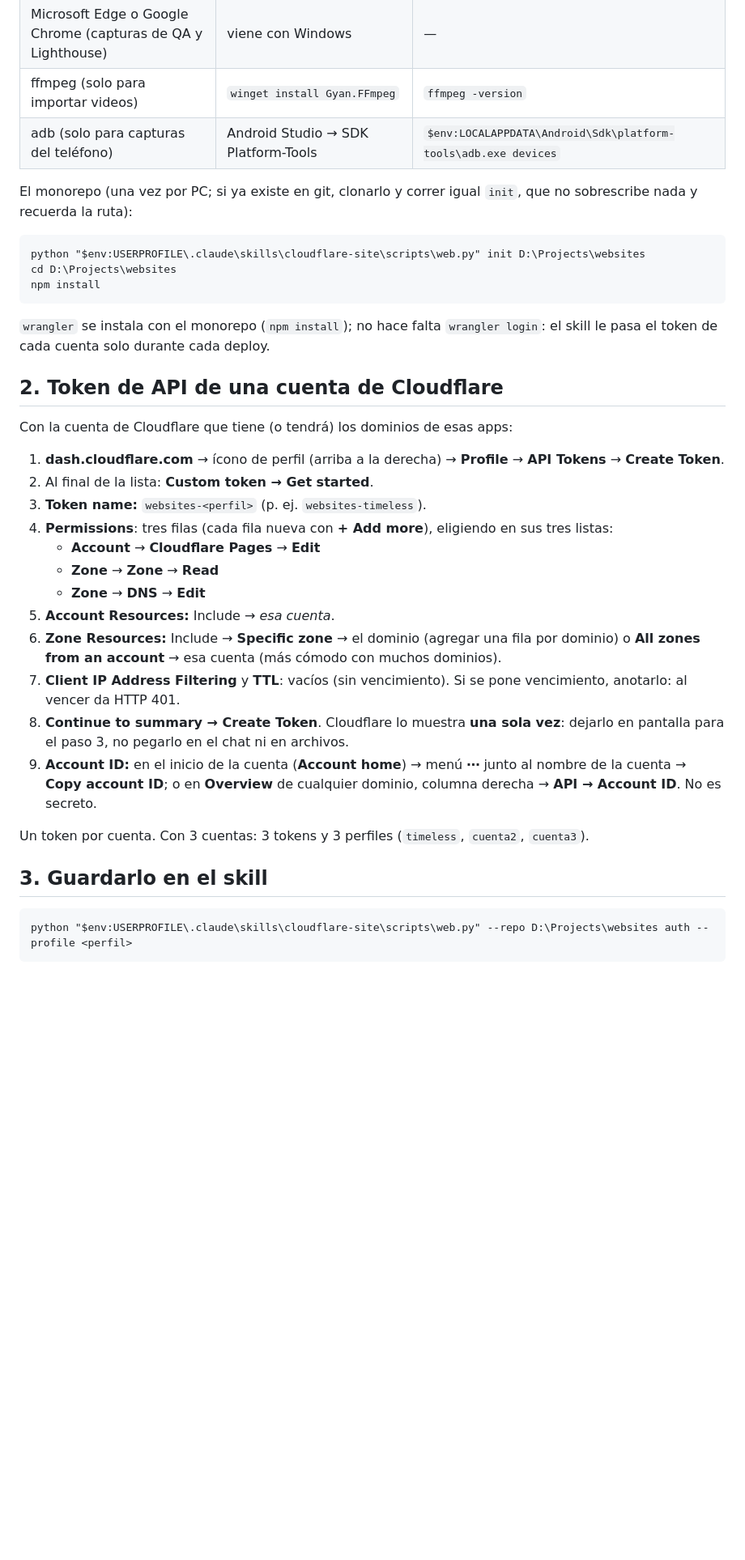
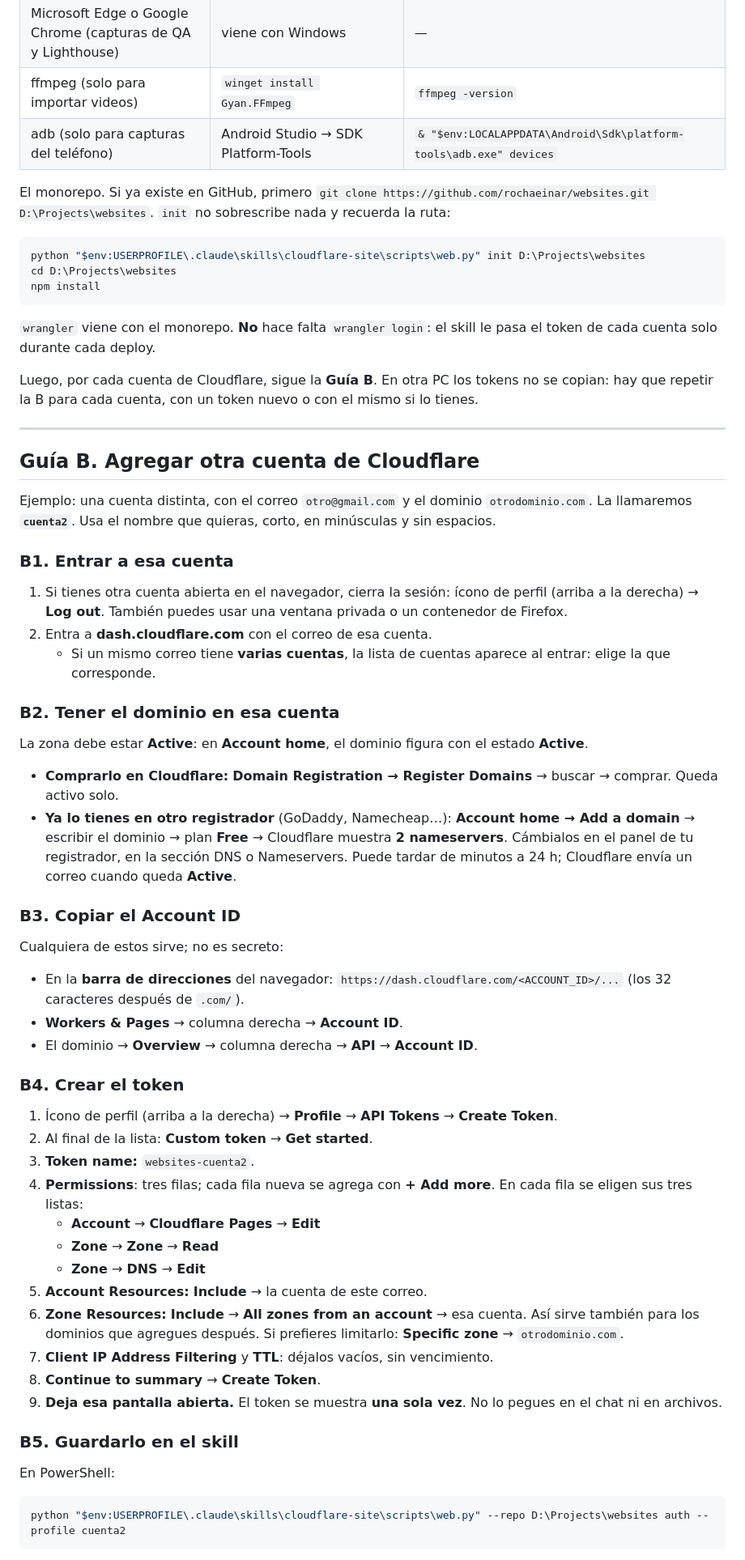
Before and after one commit to rochaeinar/skills, a Markdown page: cloudflare-site/SETUP.md, the part around one of its changes. Shown at 81% size. GitHub-like rendering; blank space fills up the shorter version.

````diff
--- a/cloudflare-site/SETUP.md
+++ b/cloudflare-site/SETUP.md
@@ -13,40 +37,60 @@ Paso 1 una vez por PC; pasos 2 y 3 una vez por **cuenta de Cloudflare** (perfil)
 | git | git-scm.com | `git --version` |
 | Microsoft Edge o Google Chrome (capturas de QA y Lighthouse) | viene con Windows | — |
 | ffmpeg (solo para importar videos) | `winget install Gyan.FFmpeg` | `ffmpeg -version` |
-| adb (solo para capturas del teléfono) | Android Studio → SDK Platform-Tools | `$env:LOCALAPPDATA\Android\Sdk\platform-tools\adb.exe devices` |
+| adb (solo para capturas del teléfono) | Android Studio → SDK Platform-Tools | `& "$env:LOCALAPPDATA\Android\Sdk\platform-tools\adb.exe" devices` |
 
-El monorepo (una vez por PC; si ya existe en git, clonarlo y correr igual `init`, que no sobrescribe nada y recuerda la ruta):
+El monorepo. Si ya existe en GitHub, primero `git clone https://github.com/rochaeinar/websites.git D:\Projects\websites`. `init` no sobrescribe nada y recuerda la ruta:
 
-```
+```powershell
 python "$env:USERPROFILE\.claude\skills\cloudflare-site\scripts\web.py" init D:\Projects\websites
 cd D:\Projects\websites
 npm install
 ```
 
-`wrangler` se instala con el monorepo (`npm install`); no hace falta `wrangler login`: el skill le pasa el token de cada cuenta solo durante cada deploy.
+`wrangler` viene con el monorepo. **No** hace falta `wrangler login`: el skill le pasa el token de cada cuenta solo durante cada deploy.
 
-## 2. Token de API de una cuenta de Cloudflare
+Luego, por cada cuenta de Cloudflare, sigue la **Guía B**. En otra PC los tokens no se copian: hay que repetir la B para cada cuenta, con un token nuevo o con el mismo si lo tienes.
 
-Con la cuenta de Cloudflare que tiene (o tendrá) los dominios de esas apps:
+---
 
-1. **dash.cloudflare.com** → ícono de perfil (arriba a la derecha) → **Profile** → **API Tokens** → **Create Token**.
-2. Al final de la lista: **Custom token → Get started**.
-3. **Token name:** `websites-<perfil>` (p. ej. `websites-timeless`).
-4. **Permissions**: tres filas (cada fila nueva con **+ Add more**), eligiendo en sus tres listas:
+## Guía B. Agregar otra cuenta de Cloudflare
+
+Ejemplo: una cuenta distinta, con el correo `otro@gmail.com` y el dominio `otrodominio.com`. La llamaremos **`cuenta2`**. Usa el nombre que quieras, corto, en minúsculas y sin espacios.
+
+### B1. Entrar a esa cuenta
+1. Si tienes otra cuenta abierta en el navegador, cierra la sesión: ícono de perfil (arriba a la derecha) → **Log out**. También puedes usar una ventana privada o un contenedor de Firefox.
+2. Entra a **dash.cloudflare.com** con el correo de esa cuenta.
+   - Si un mismo correo tiene **varias cuentas**, la lista de cuentas aparece al entrar: elige la que corresponde.
+
+### B2. Tener el dominio en esa cuenta
+La zona debe estar **Active**: en **Account home**, el dominio figura con el estado **Active**.
+- **Comprarlo en Cloudflare:** **Domain Registration → Register Domains** → buscar → comprar. Queda activo solo.
+- **Ya lo tienes en otro registrador** (GoDaddy, Namecheap…): **Account home → Add a domain** → escribir el dominio → plan **Free** → Cloudflare muestra **2 nameservers**. Cámbialos en el panel de tu registrador, en la sección DNS o Nameservers. Puede tardar de minutos a 24 h; Cloudflare envía un correo cuando queda **Active**.
+
+### B3. Copiar el Account ID
+Cualquiera de estos sirve; no es secreto:
+- En la **barra de direcciones** del navegador: `https://dash.cloudflare.com/<ACCOUNT_ID>/...` (los 32 caracteres después de `.com/`).
+- **Workers & Pages** → columna derecha → **Account ID**.
+- El dominio → **Overview** → columna derecha → **API** → **Account ID**.
+
+### B4. Crear el token
+1. Ícono de perfil (arriba a la derecha) → **Profile** → **API Tokens** → **Create Token**.
+2. Al final de la lista: **Custom token** → **Get started**.
+3. **Token name:** `websites-cuenta2`.
+4. **Permissions**: tres filas; cada fila nueva se agrega con **+ Add more**. En cada fila se eligen sus tres listas:
    - **Account** → **Cloudflare Pages** → **Edit**
    - **Zone** → **Zone** → **Read**
    - **Zone** → **DNS** → **Edit**
-5. **Account Resources:** Include → *esa cuenta*.
-6. **Zone Resources:** Include → **Specific zone** → el dominio (agregar una fila por dominio) o **All zones from an account** → esa cuenta (más cómodo con muchos dominios).
-7. **Client IP Address Filtering** y **TTL**: vacíos (sin vencimiento). Si se pone vencimiento, anotarlo: al vencer da HTTP 401.
-8. **Continue to summary → Create Token**. Cloudflare lo muestra **una sola vez**: dejarlo en pantalla para el paso 3, no pegarlo en el chat ni en archivos.
-9. **Account ID:** en el inicio de la cuenta (**Account home**) → menú **⋯** junto al nombre de la cuenta → **Copy account ID**; o en **Overview** de cualquier dominio, columna derecha → **API → Account ID**. No es secreto.
+5. **Account Resources:** **Include** → la cuenta de este correo.
+6. **Zone Resources:** **Include** → **All zones from an account** → esa cuenta. Así sirve también para los dominios que agregues después. Si prefieres limitarlo: **Specific zone** → `otrodominio.com`.
+7. **Client IP Address Filtering** y **TTL**: déjalos vacíos, sin vencimiento.
+8. **Continue to summary** → **Create Token**.
+9. **Deja esa pantalla abierta.** El token se muestra **una sola vez**. No lo pegues en el chat ni en archivos.
 
-Un token por cuenta. Con 3 cuentas: 3 tokens y 3 perfiles (`timeless`, `cuenta2`, `cuenta3`).
+### B5. Guardarlo en el skill
+En PowerShell:
 
-## 3. Guardarlo en el skill
-
-```
-python "$env:USERPROFILE\.claude\skills\cloudflare-site\scripts\web.py" --repo D:\Projects\websites auth --profile <perfil>
+```powershell
+python "$env:USERPROFILE\.claude\skills\cloudflare-site\scripts\web.py" --repo D:\Projects\websites auth --profile cuenta2
 ```
 
````
Also changed, not shown: other parts of cloudflare-site/SETUP.md (+99 -20 lines).
